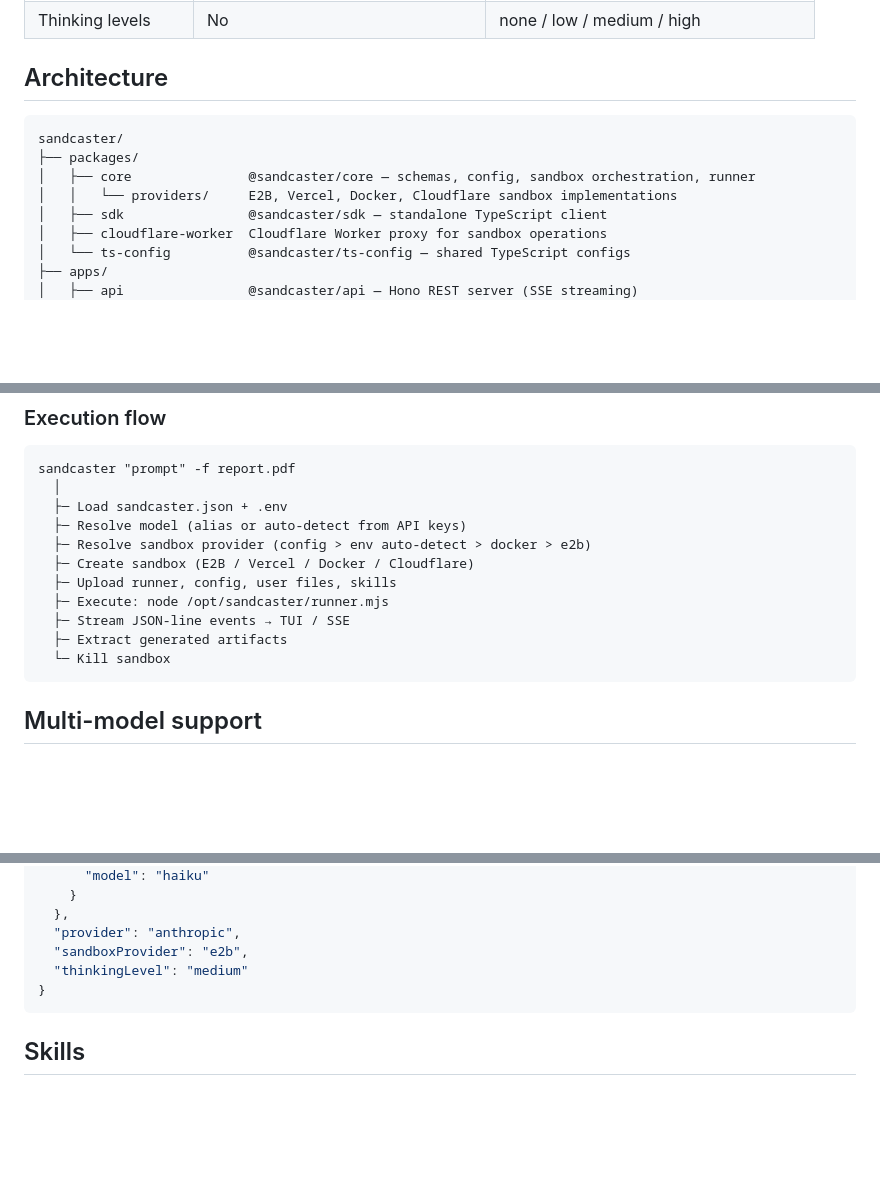
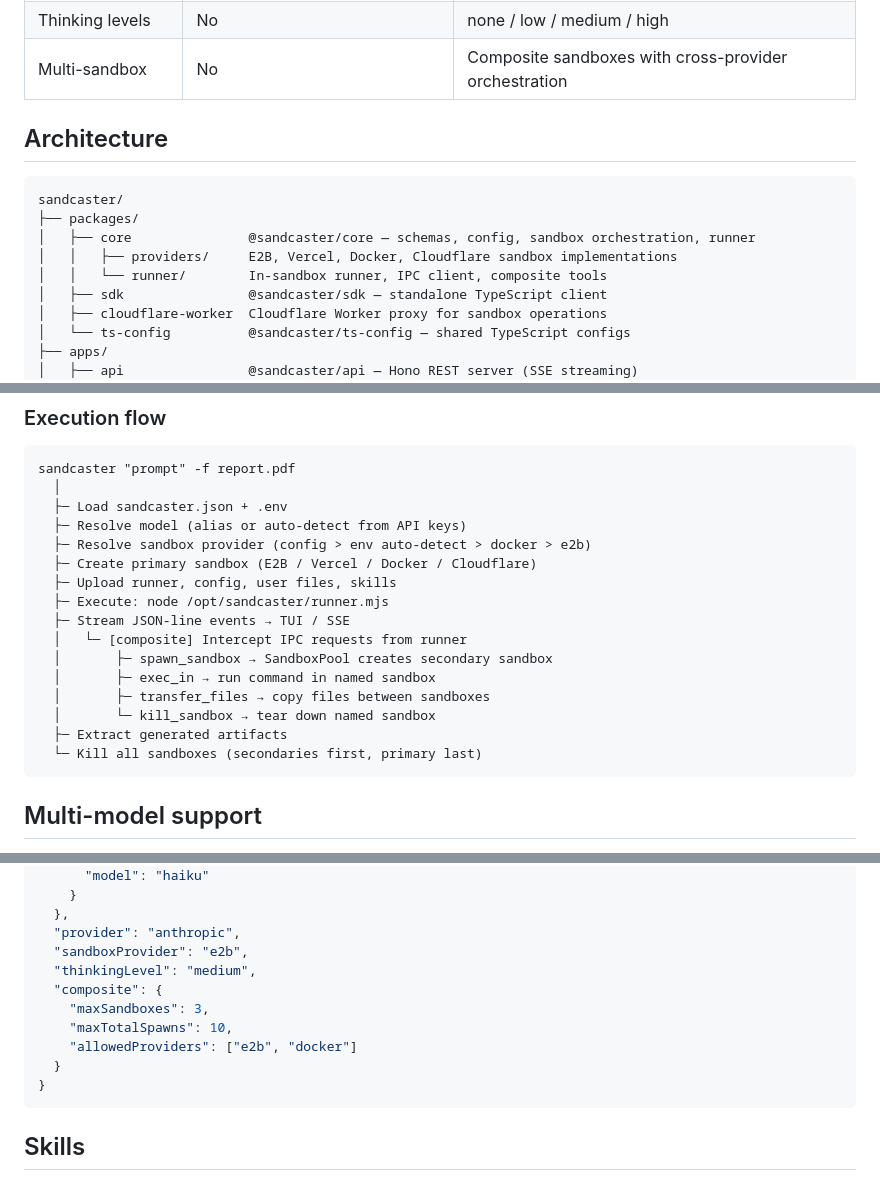
Before and after one commit to iamladi/sandcaster, a Markdown page: README.md, 3 parts joined by grey strips. Drawn GitHub-style; blank space fills up the shorter version.

````diff
--- a/README.md
+++ b/README.md
@@ -134,6 +136,7 @@ Sandcaster is a ground-up TypeScript rewrite, not a port. Key differences:
 | Models | Claude (multi-cloud + OpenRouter) | Anthropic, OpenAI, Google, OpenRouter |
 | Sandbox providers | E2B only | E2B, Vercel, Docker, Cloudflare |
 | Thinking levels | No | none / low / medium / high |
+| Multi-sandbox | No | Composite sandboxes with cross-provider orchestration |
 
 ## Architecture
 
@@ -141,7 +144,8 @@ Sandcaster is a ground-up TypeScript rewrite, not a port. Key differences:
 sandcaster/
 ├── packages/
 │   ├── core               @sandcaster/core — schemas, config, sandbox orchestration, runner
-│   │   └── providers/     E2B, Vercel, Docker, Cloudflare sandbox implementations
+│   │   ├── providers/     E2B, Vercel, Docker, Cloudflare sandbox implementations
+│   │   └── runner/        In-sandbox runner, IPC client, composite tools
 │   ├── sdk                @sandcaster/sdk — standalone TypeScript client
 │   ├── cloudflare-worker  Cloudflare Worker proxy for sandbox operations
 │   └── ts-config          @sandcaster/ts-config — shared TypeScript configs
@@ -160,12 +164,17 @@ sandcaster "prompt" -f report.pdf
   ├─ Load sandcaster.json + .env
   ├─ Resolve model (alias or auto-detect from API keys)
   ├─ Resolve sandbox provider (config > env auto-detect > docker > e2b)
-  ├─ Create sandbox (E2B / Vercel / Docker / Cloudflare)
+  ├─ Create primary sandbox (E2B / Vercel / Docker / Cloudflare)
   ├─ Upload runner, config, user files, skills
   ├─ Execute: node /opt/sandcaster/runner.mjs
   ├─ Stream JSON-line events → TUI / SSE
+  │   └─ [composite] Intercept IPC requests from runner
+  │       ├─ spawn_sandbox → SandboxPool creates secondary sandbox
+  │       ├─ exec_in → run command in named sandbox
+  │       ├─ transfer_files → copy files between sandboxes
+  │       └─ kill_sandbox → tear down named sandbox
   ├─ Extract generated artifacts
-  └─ Kill sandbox
+  └─ Kill all sandboxes (secondaries first, primary last)
 ```
 
 ## Multi-model support
@@ -260,7 +327,12 @@ sandcaster serve --port 8000
   },
   "provider": "anthropic",
   "sandboxProvider": "e2b",
-  "thinkingLevel": "medium"
+  "thinkingLevel": "medium",
+  "composite": {
+    "maxSandboxes": 3,
+    "maxTotalSpawns": 10,
+    "allowedProviders": ["e2b", "docker"]
+  }
 }
 ```
 
````
Also changed, not shown: other parts of README.md (+61 -1 lines).
